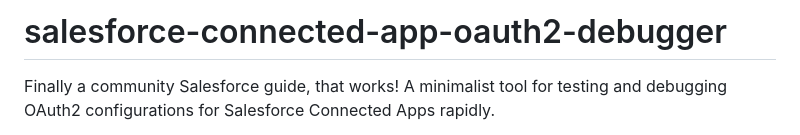
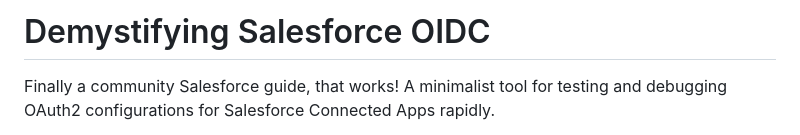
Before and after one commit to dchahla/salesforce-connected-app-oauth2-debugger, a Markdown page: README.md, the part around the change. GitHub-like rendering.

```diff
--- a/README.md
+++ b/README.md
@@ -1,4 +1,4 @@
-# salesforce-connected-app-oauth2-debugger
+# Demystifying Salesforce OIDC
 
 Finally a community Salesforce guide, that works! A minimalist tool for testing and debugging OAuth2 configurations for Salesforce Connected Apps rapidly.
 
```
